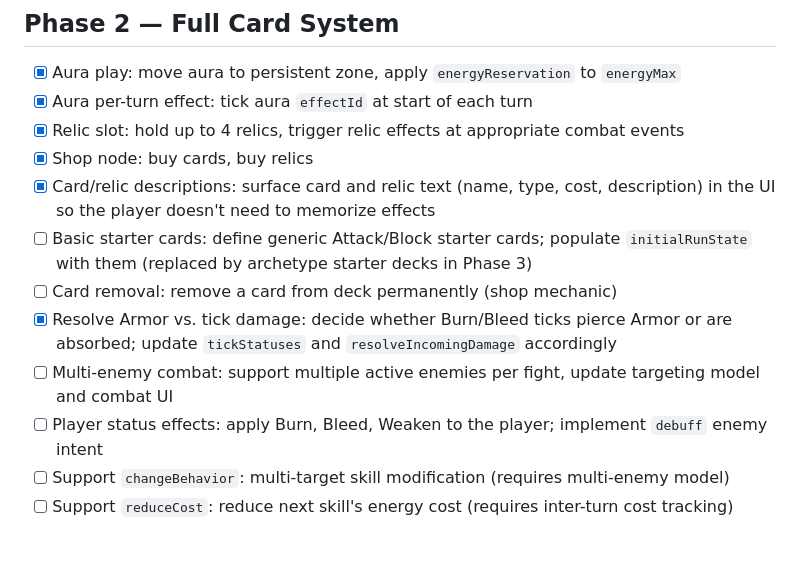
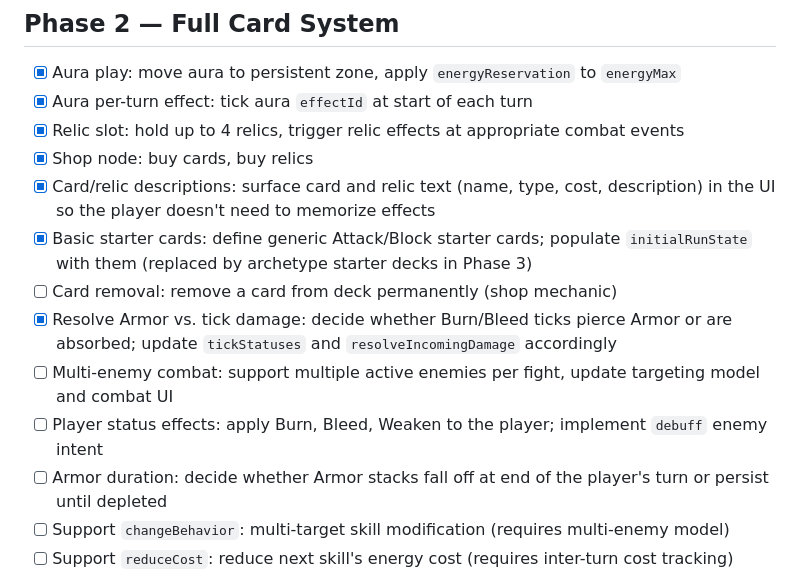
Before and after one commit to philipsteingruber/gravepact, a Markdown page: docs/gravepact-roadmap.md, the part around the change. Rendered like a GitHub page; blank space fills up the shorter version.

```diff
--- a/docs/gravepact-roadmap.md
+++ b/docs/gravepact-roadmap.md
@@ -28,11 +28,12 @@
 - [x] Relic slot: hold up to 4 relics, trigger relic effects at appropriate combat events
 - [x] Shop node: buy cards, buy relics
 - [x] Card/relic descriptions: surface card and relic text (name, type, cost, description) in the UI so the player doesn't need to memorize effects
-- [ ] Basic starter cards: define generic Attack/Block starter cards; populate `initialRunState` with them (replaced by archetype starter decks in Phase 3)
+- [x] Basic starter cards: define generic Attack/Block starter cards; populate `initialRunState` with them (replaced by archetype starter decks in Phase 3)
 - [ ] Card removal: remove a card from deck permanently (shop mechanic)
 - [x] Resolve Armor vs. tick damage: decide whether Burn/Bleed ticks pierce Armor or are absorbed; update `tickStatuses` and `resolveIncomingDamage` accordingly
 - [ ] Multi-enemy combat: support multiple active enemies per fight, update targeting model and combat UI
 - [ ] Player status effects: apply Burn, Bleed, Weaken to the player; implement `debuff` enemy intent
+- [ ] Armor duration: decide whether Armor stacks fall off at end of the player's turn or persist until depleted
 - [ ] Support `changeBehavior`: multi-target skill modification (requires multi-enemy model)
 - [ ] Support `reduceCost`: reduce next skill's energy cost (requires inter-turn cost tracking)
 - [ ] Card rarity weights: rarity-weighted pool sampling for rewards and shops
```
Also changed, not shown: docs/gravepact-design.md (+14 -1 lines).
